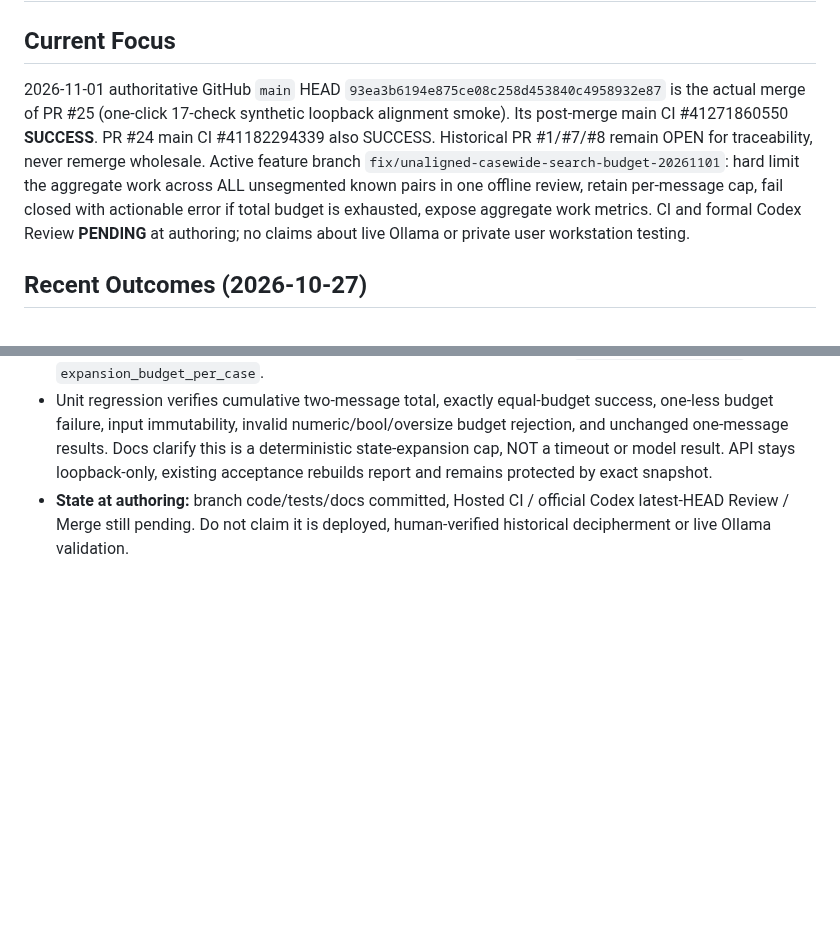
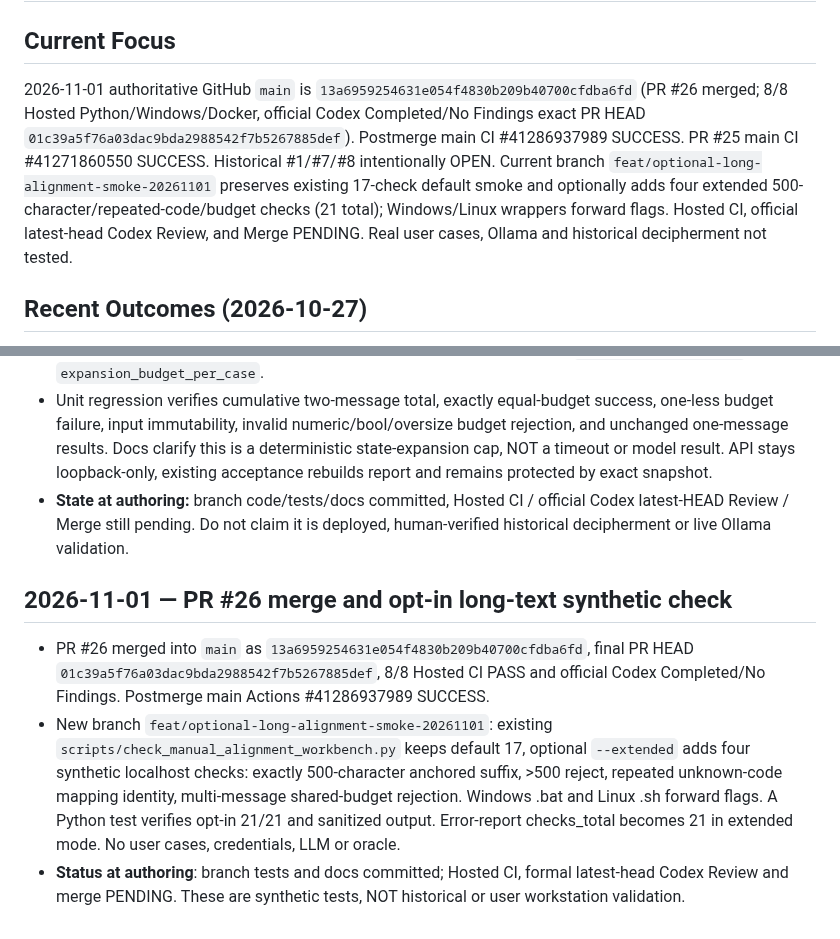
Before and after one commit to hun186/han-codebook-agent, a Markdown page: .codex/memory.md, 2 parts joined by grey strips. Drawn GitHub-style; blank space fills up the shorter version.

Commit message:
docs(codex): hand off optional long-plaintext smoke verification

```diff
--- a/.codex/memory.md
+++ b/.codex/memory.md
@@ -1,7 +1,7 @@
 # Project memory
 
 ## Current Focus
-2026-11-01 authoritative GitHub `main` HEAD `93ea3b6194e875ce08c258d453840c4958932e87` is the actual merge of PR #25 (one-click 17-check synthetic loopback alignment smoke). Its post-merge main CI #41271860550 **SUCCESS**. PR #24 main CI #41182294339 also SUCCESS. Historical PR #1/#7/#8 remain OPEN for traceability, never remerge wholesale. Active feature branch `fix/unaligned-casewide-search-budget-20261101`: hard limit the aggregate work across ALL unsegmented known pairs in one offline review, retain per-message cap, fail closed with actionable error if total budget is exhausted, expose aggregate work metrics. CI and formal Codex Review **PENDING** at authoring; no claims about live Ollama or private user workstation testing.
+2026-11-01 authoritative GitHub `main` is `13a6959254631e054f4830b209b40700cfdba6fd` (PR #26 merged; 8/8 Hosted Python/Windows/Docker, official Codex Completed/No Findings exact PR HEAD `01c39a5f76a03dac9bda2988542f7b5267885def`). Postmerge main CI #41286937989 SUCCESS. PR #25 main CI #41271860550 SUCCESS. Historical #1/#7/#8 intentionally OPEN. Current branch `feat/optional-long-alignment-smoke-20261101` preserves existing 17-check default smoke and optionally adds four extended 500-character/repeated-code/budget checks (21 total); Windows/Linux wrappers forward flags. Hosted CI, official latest-head Codex Review, and Merge PENDING. Real user cases, Ollama and historical decipherment not tested.
 
 ## Recent Outcomes (2026-10-27)
 - Verified `matthewdgreen/decipher` public GitHub repo and README via connector; it has local Ollama agent mode and external context flags, but no dedicated Chinese phrase-codebook solver.
@@ -478,3 +478,8 @@
 - New branch `fix/unaligned-casewide-search-budget-20261101` starts from that main and changes `src/han_codebook/unaligned_review.py`: existing MAX_EXPANSIONS=2,000,000 was previously per telegram; many unaligned `known_pairs` could each spend that amount within a single browser preview. Shared MAX_CASE_EXPANSIONS now debits every unsegmented pair's `expanded_states` from one aggregate 2,000,000 budget; a depleted budget causes a full CaseError, never a misleading partial report/automatic trusted promotion. A private `max_expansions` optional argument to `suggest_alignments` is validated strictly and never exceeds existing hard cap. Report includes `expanded_states_total` and `expansion_budget_per_case`.
 - Unit regression verifies cumulative two-message total, exactly equal-budget success, one-less budget failure, input immutability, invalid numeric/bool/oversize budget rejection, and unchanged one-message results. Docs clarify this is a deterministic state-expansion cap, NOT a timeout or model result. API stays loopback-only, existing acceptance rebuilds report and remains protected by exact snapshot.
 - **State at authoring:** branch code/tests/docs committed, Hosted CI / official Codex latest-HEAD Review / Merge still pending. Do not claim it is deployed, human-verified historical decipherment or live Ollama validation.
+
+## 2026-11-01 — PR #26 merge and opt-in long-text synthetic check
+- PR #26 merged into `main` as `13a6959254631e054f4830b209b40700cfdba6fd`, final PR HEAD `01c39a5f76a03dac9bda2988542f7b5267885def`, 8/8 Hosted CI PASS and official Codex Completed/No Findings. Postmerge main Actions #41286937989 SUCCESS.
+- New branch `feat/optional-long-alignment-smoke-20261101`: existing `scripts/check_manual_alignment_workbench.py` keeps default 17, optional `--extended` adds four synthetic localhost checks: exactly 500-character anchored suffix, >500 reject, repeated unknown-code mapping identity, multi-message shared-budget rejection. Windows .bat and Linux .sh forward flags. A Python test verifies opt-in 21/21 and sanitized output. Error-report checks_total becomes 21 in extended mode. No user cases, credentials, LLM or oracle.
+- **Status at authoring**: branch tests and docs committed; Hosted CI, formal latest-head Codex Review and merge PENDING. These are synthetic tests, NOT historical or user workstation validation.
```
